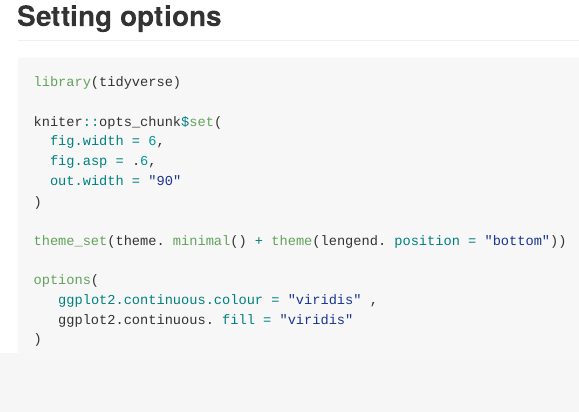
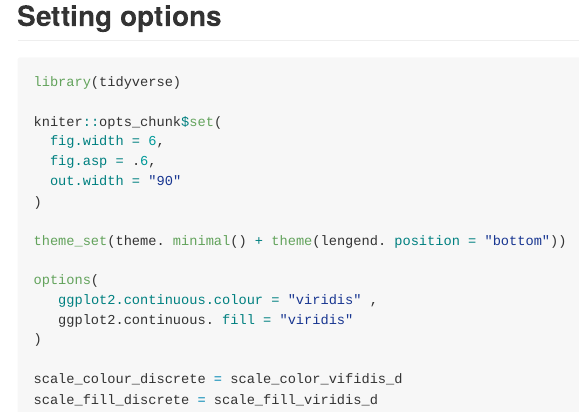
Before and after one commit to pika1218/viz_and_eda, an R Markdown document (viz_ii.Rmd): the page in a window 1100 px wide, from 8200 px down. The pictures show the output file viz_ii.md that the author committed with the source, drawn offline in the style of GitHub.

Commit message:
code for setting options

```diff
--- a/viz_ii.Rmd
+++ b/viz_ii.Rmd
@@ -167,3 +167,6 @@ options(
    ggplot2.continuous.colour = "viridis" ,
    ggplot2.continuous. fill = "viridis"
 )
+
+scale_colour_discrete = scale_color_vifidis_d
+scale_fill_discrete = scale_fill_viridis_d
```
Also changed, not shown: viz_ii.md.
